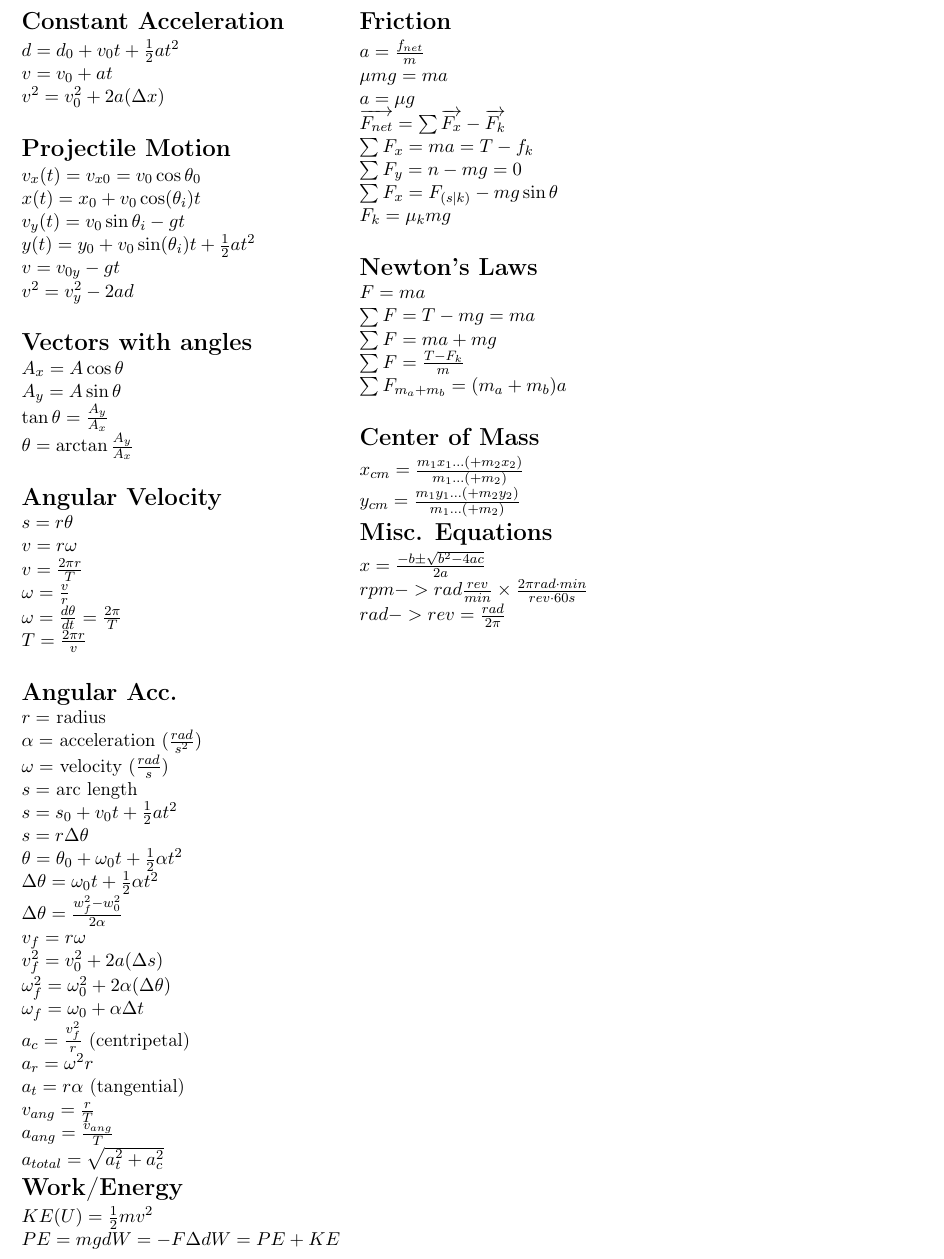
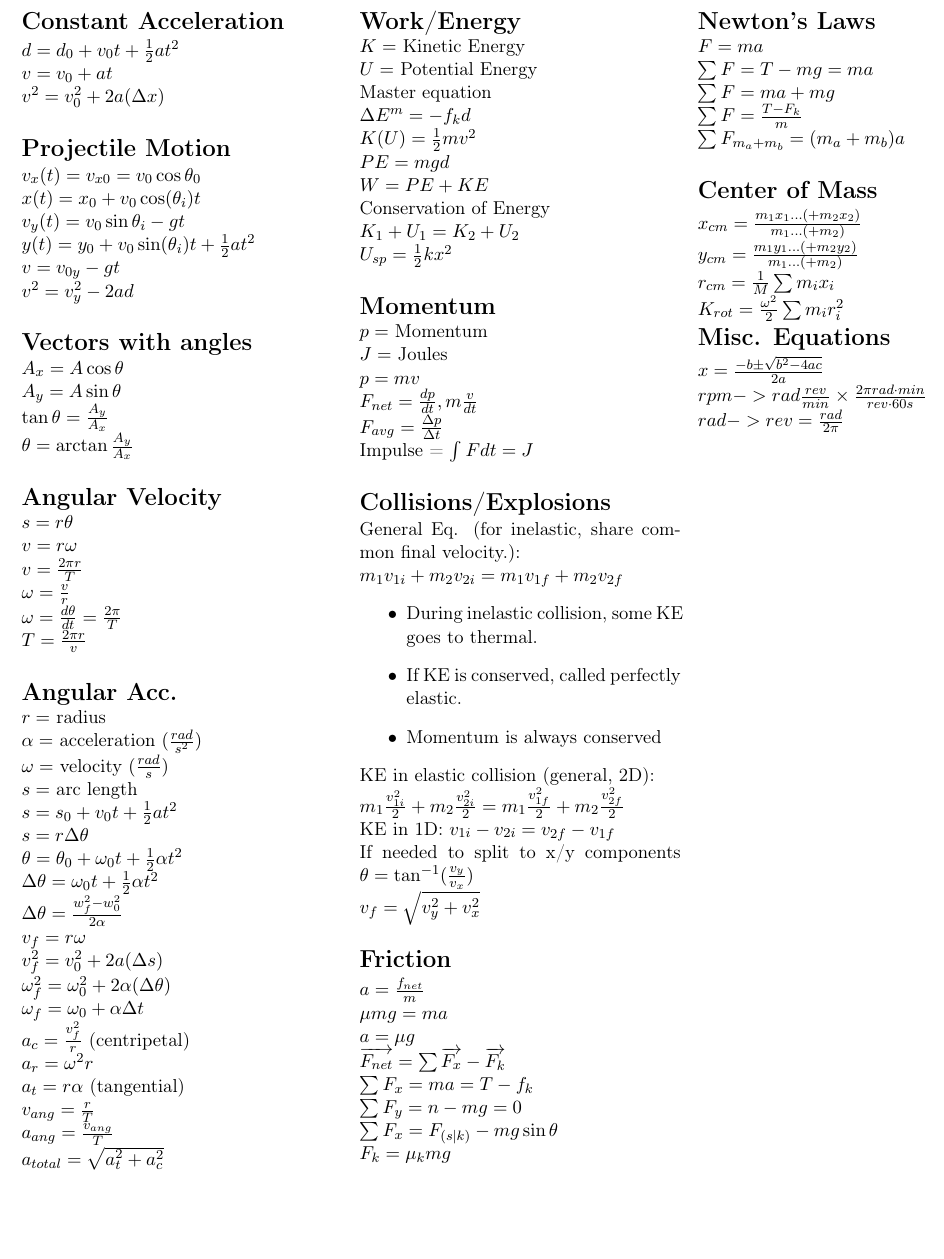
Before and after one commit to GT3CH1/PHYS2210-Formula, a LaTeX document (src/main.tex): part of the page, cut so that both start at the same text, the shorter picture padded with empty space. Compiled offline with pdfLaTeX.

Commit message:
update work/energy, add collision

```diff
--- a/src/main.tex
+++ b/src/main.tex
@@ -82,16 +82,58 @@
             a_{total} = \sqrt{a_t^2+a_c^2}
             $
         \end{fleqn}
+        \switchcolumn
         \section*{Work/Energy}
         \begin{fleqn}
             $
-            KE (U) = \frac{1}{2}mv^2 \newline
-            PE = mgd
-            W = -F\Delta d
-            W=PE+KE
+            K = $ Kinetic Energy$ \newline
+            U = $ Potential Energy$ \newline
+            $ Master equation $ \newline
+            \Delta E^m = -f_k d \newline
+            K(U)= \frac{1}{2}mv^2 \newline
+            PE = mgd \newline
+            W=PE+KE \newline
+            $Conservation of Energy$ \newline
+            K_1 + U_1 = K_2 + U_2 \newline
+            U_{sp} = \frac{1}{2}kx^2 \newline
             $
         \end{fleqn}
-        \switchcolumn
+        \section*{Momentum}
+        \begin{fleqn}
+            $
+            p = $ Momentum $ \newline
+            J = $ Joules $ \newline
+            p=mv \newline
+            F_{net} = \frac{dp}{dt}, m\frac{v}{dt} \newline
+            F_{avg} = \frac{\Delta p}{\Delta t} \newline
+            $Impulse = $\int Fdt = J \newline
+            $
+        \end{fleqn}
+        \section*{Collisions/Explosions}
+        \begin{fleqn}
+            General Eq. (for inelastic, share common final velocity.): \newline
+            $
+            m_1 v_{1i} + m_2 v_{2i} = m_1 v_{1f} + m_2 v_{2f}
+            $
+            \begin{itemize}
+                \item During inelastic collision, some KE goes to thermal.
+                \item If KE is conserved, called perfectly elastic.
+                \item Momentum is always conserved
+            \end{itemize}
+            KE in elastic collision (general, 2D): \newline
+            $
+            m_1 \frac{v_{1i}^2}{2} + m_2 \frac{v_{2i}^2}{2} = m_1 \frac{v_{1f}^2}{2} + m_2 \frac{v_{2f}^2}{2} \newline
+            $
+            KE in 1D:
+            $
+            v_{1i} - v_{2i} = v_{2f} - v_{1f} \newline
+            $
+            If needed to split to x/y components
+            $
+            \theta = \tan^{-1}(\frac{v_y}{v_x}) \newline
+            v_f = \sqrt{v_y^2 + v_x^2} \newline
+            $
+        \end{fleqn}
         \section*{Friction}
         \begin{fleqn}
             $
@@ -105,6 +147,7 @@
             F_k = \mu_{k}mg \newline
             $
         \end{fleqn}
+        \switchcolumn
         \section*{Newton's Laws}
         \begin{fleqn}
             $
@@ -119,7 +162,9 @@
         \begin{fleqn}
             $
             x_{cm} = \frac{m_1x_1...(+m_2x_2)}{m_1...(+m_2)} \newline
-            y_{cm} = \frac{m_1y_1...(+m_2y_2)}{m_1...(+m_2)}
+            y_{cm} = \frac{m_1y_1...(+m_2y_2)}{m_1...(+m_2)} \newline
+            r_{cm} = \frac1M \sum m_{i}x_i \newline
+            K_{rot} = \frac{\omega^2}{2}\sum m_i r_i^2
             $
         \end{fleqn}
         \section*{Misc. Equations}
```
Also changed, not shown: main.pdf.
